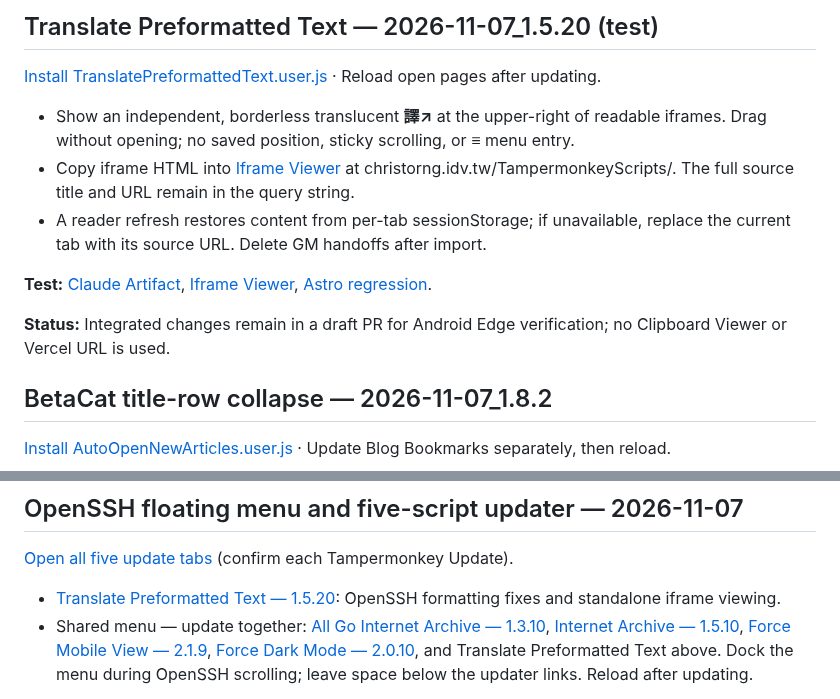
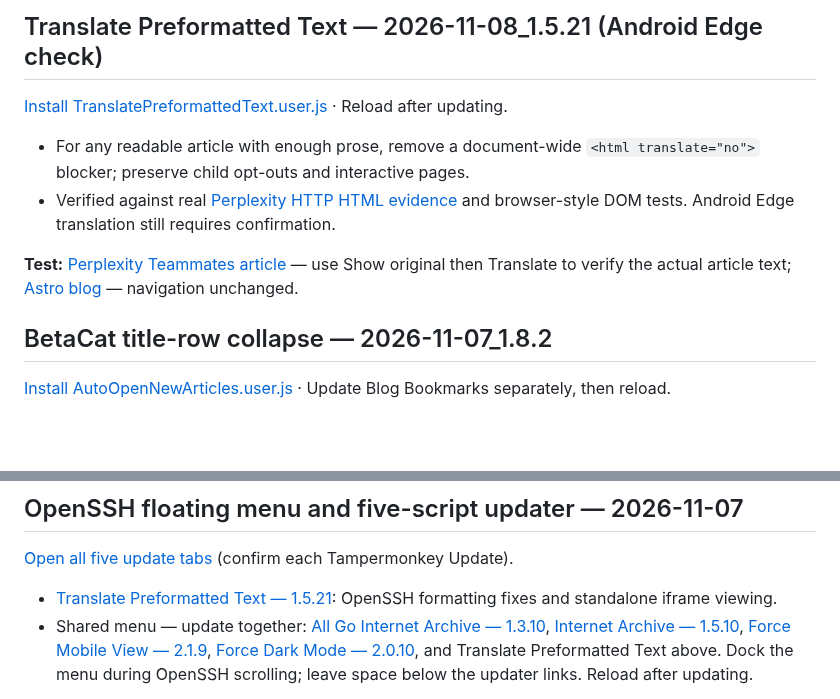
Before and after one commit to ChrisTorng/TampermonkeyScripts, a Markdown page: CurrentUpdates.md, 2 parts joined by grey strips. Rendered like a GitHub page; blank space fills up the shorter version.

Commit message:
Summarize generic translation fix with direct browser test links

```diff
--- a/CurrentUpdates.md
+++ b/CurrentUpdates.md
@@ -4,15 +4,12 @@ Updated: 2026-11-07
 
-## Translate Preformatted Text — 2026-11-07_1.5.20 (test)
+## Translate Preformatted Text — 2026-11-08_1.5.21 (Android Edge check)
 
-[Install TranslatePreformattedText.user.js](src/TranslatePreformattedText.user.js) · Reload open pages after updating.
+[Install TranslatePreformattedText.user.js](src/TranslatePreformattedText.user.js) · Reload after updating.
 
-- Show an independent, borderless translucent **譯↗** at the upper-right of readable iframes. Drag without opening; no saved position, sticky scrolling, or ≡ menu entry.
-- Copy iframe HTML into [Iframe Viewer](IframeViewer.html) at christorng.idv.tw/TampermonkeyScripts/. The full source title and URL remain in the query string.
-- A reader refresh restores content from per-tab sessionStorage; if unavailable, replace the current tab with its source URL. Delete GM handoffs after import.
+- For any readable article with enough prose, remove a document-wide `<html translate="no">` blocker; preserve child opt-outs and interactive pages.
+- Verified against real [Perplexity HTTP HTML evidence](https://github.com/ChrisTorng/TampermonkeyScripts/actions) and browser-style DOM tests. Android Edge translation still requires confirmation.
 
-**Test:** [Claude Artifact](https://claude.ai/artifact/L8qsMc3SorytGW3LA81nYf), [Iframe Viewer](https://christorng.idv.tw/TampermonkeyScripts/IframeViewer.html), [Astro regression](https://aatishb.com/blog/).
-
-**Status:** Integrated changes remain in a draft PR for Android Edge verification; no Clipboard Viewer or Vercel URL is used.
+**Test:** [Perplexity Teammates article](https://www.perplexity.ai/en-GB/hub/blog/teammates-are-agents-for-complex-ongoing-work) — use Show original then Translate to verify the actual article text; [Astro blog](https://aatishb.com/blog/) — navigation unchanged.
 
 ## BetaCat title-row collapse — 2026-11-07_1.8.2
 
@@ -27,7 +24,7 @@ Updated: 2026-11-07
 
 [Open all five update tabs](tests/SharedFloatingMenuUpdates/index.html) (confirm each Tampermonkey Update).
 
-- [Translate Preformatted Text — 1.5.20](src/TranslatePreformattedText.user.js): OpenSSH formatting fixes and standalone iframe viewing.
+- [Translate Preformatted Text — 1.5.21](src/TranslatePreformattedText.user.js): OpenSSH formatting fixes and standalone iframe viewing.
 - Shared menu — update together: [All Go Internet Archive — 1.3.10](src/AllGoInternetArchive.user.js), [Internet Archive — 1.5.10](src/InternetArchive.user.js), [Force Mobile View — 2.1.9](src/ForceMobileView.user.js), [Force Dark Mode — 2.0.10](src/ForceDarkMode.user.js), and Translate Preformatted Text above. Dock the menu during OpenSSH scrolling; leave space below the updater links. Reload after updating.
 
 **Tests:** [OpenSSH release notes](https://www.openssh.org/releasenotes.html) — ≡ remains reachable during scrolling; [Claude Artifact](https://claude.ai/artifact/L8qsMc3SorytGW3LA81nYf) — no unverified iframe opener.
```
Also changed, not shown: other parts of CurrentUpdates.md (+1 -1 lines).
